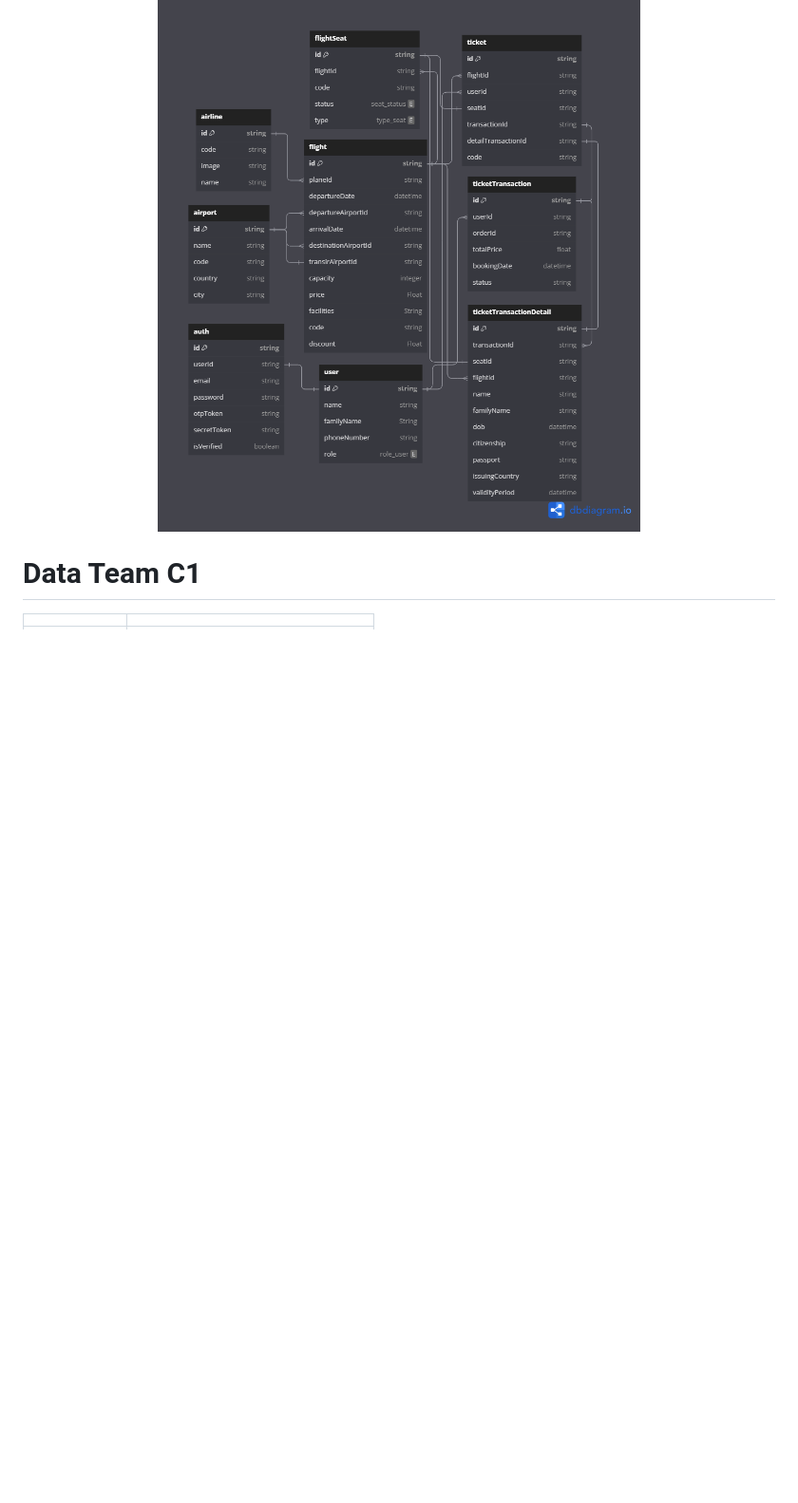
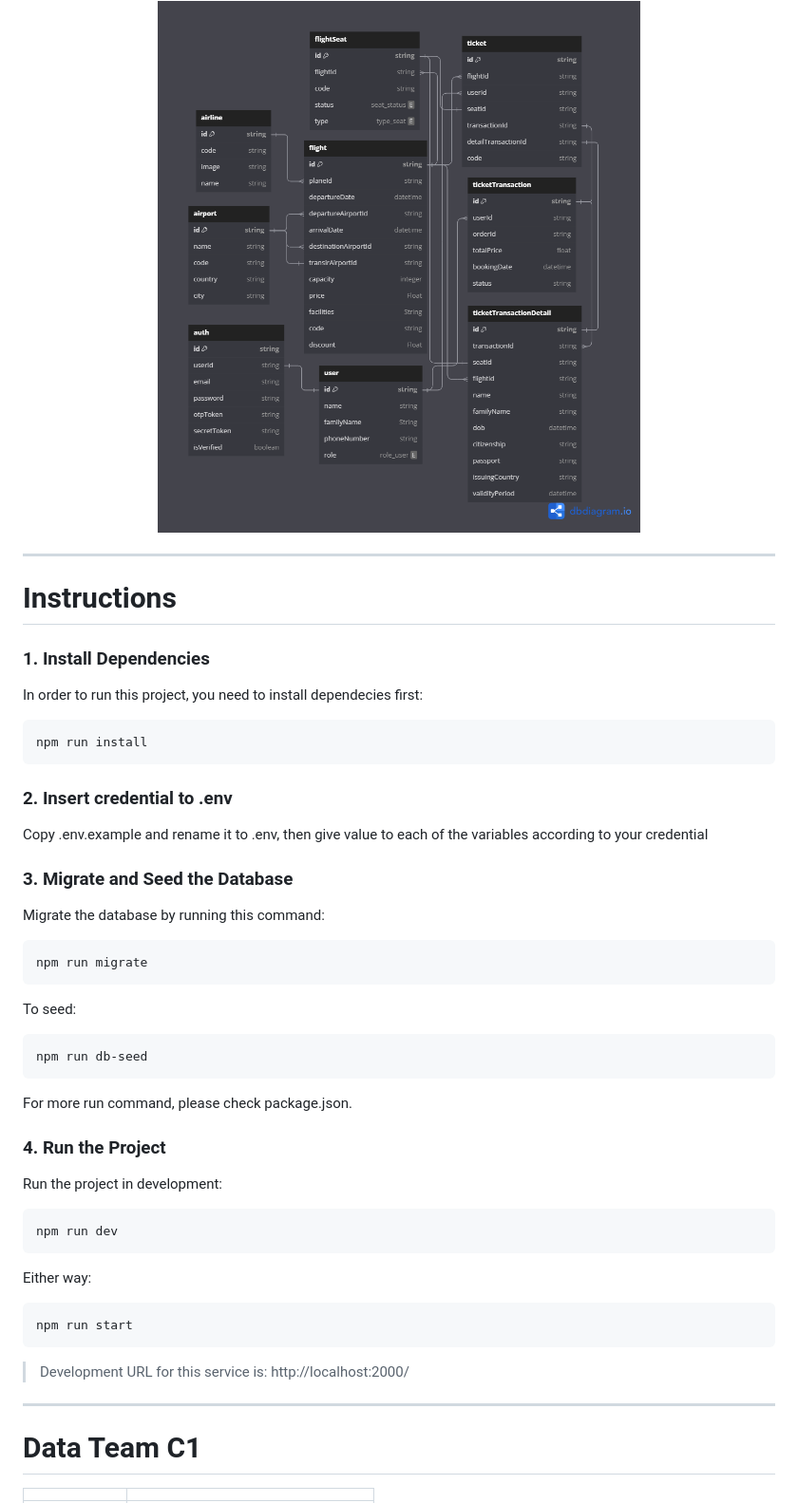
Before and after one commit to FSW-AND-BINAR-BATCH-6/BE-Rest-API-SkyFly, a Markdown page: README.md, the part around the change printed below. Shown: that part at 95% size. GitHub-like rendering; blank space fills up the shorter version.

Commit message:
add: get favorite destination, readme

````diff
--- a/README.md
+++ b/README.md
@@ -1,6 +28,42 @@
 <div align="center" width="100%">
     <img width="100%" height="100%" src="./public/assets/ERD_Final.png" alt="ERD Team C1" title="ERD Team C1">
 </div>
+
+-------------------
+
+# Instructions
+
+### 1. Install Dependencies
+In order to run this project, you need to install dependecies first:
+```bash
+npm run install
+```
+### 2. Insert credential to .env
+Copy .env.example and rename it to .env, then give value to each of the variables according to your credential
+
+### 3. Migrate and Seed the Database
+Migrate the database by running this command:
+```bash
+npm run migrate
+```
+To seed:
+```bash
+npm run db-seed
+```
+For more run command, please check package.json.
+
+### 4. Run the Project
+Run the project in development:
+```bash
+npm run dev
+```
+Either way:
+```bash
+npm run start
+```
+> Development URL for this service is: http://localhost:2000/
+
+-------------------
 
 # Data Team C1
 
````
Also changed, not shown: other parts of README.md (+30 -0 lines), public/assets/skyfly.jpeg (added), 2 other files.
